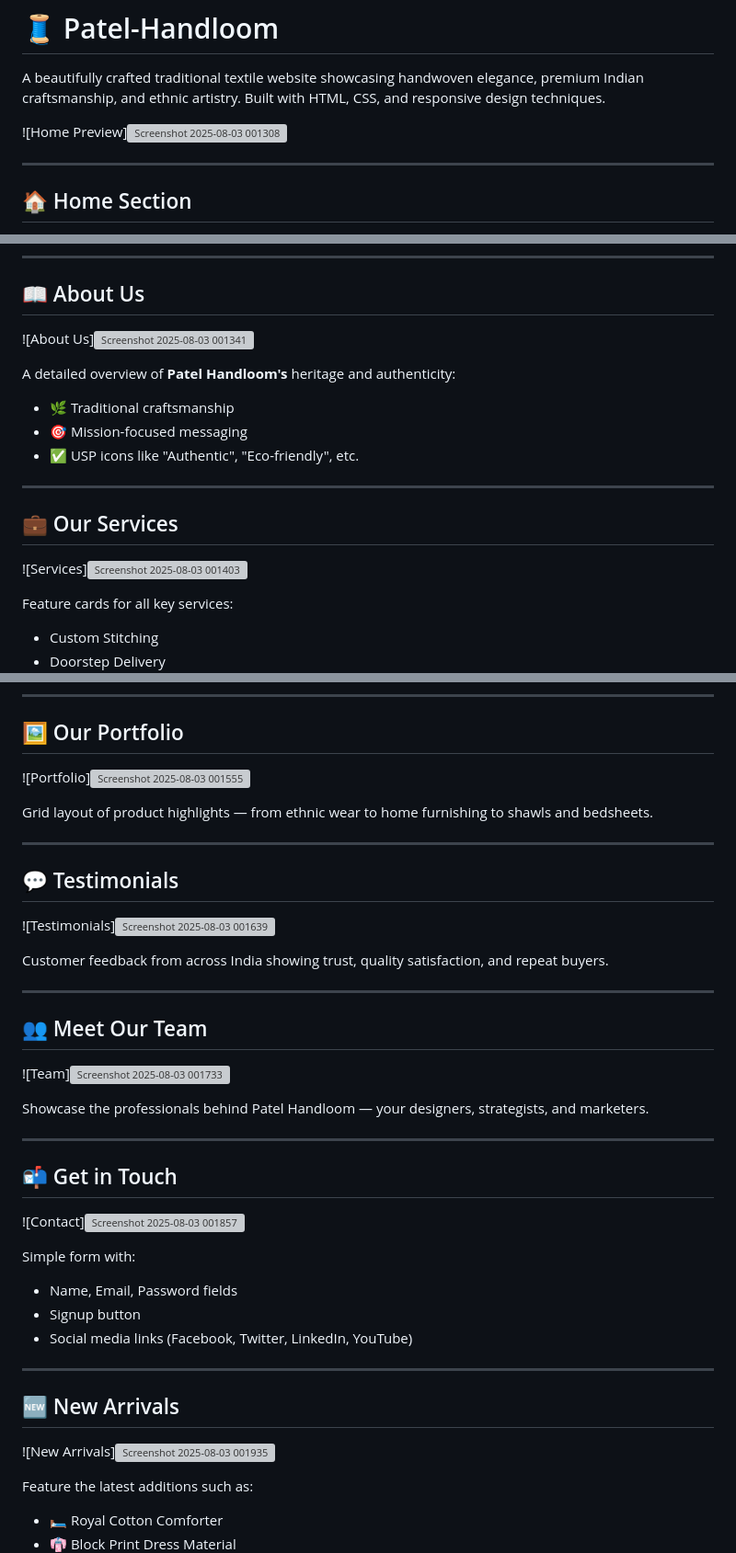
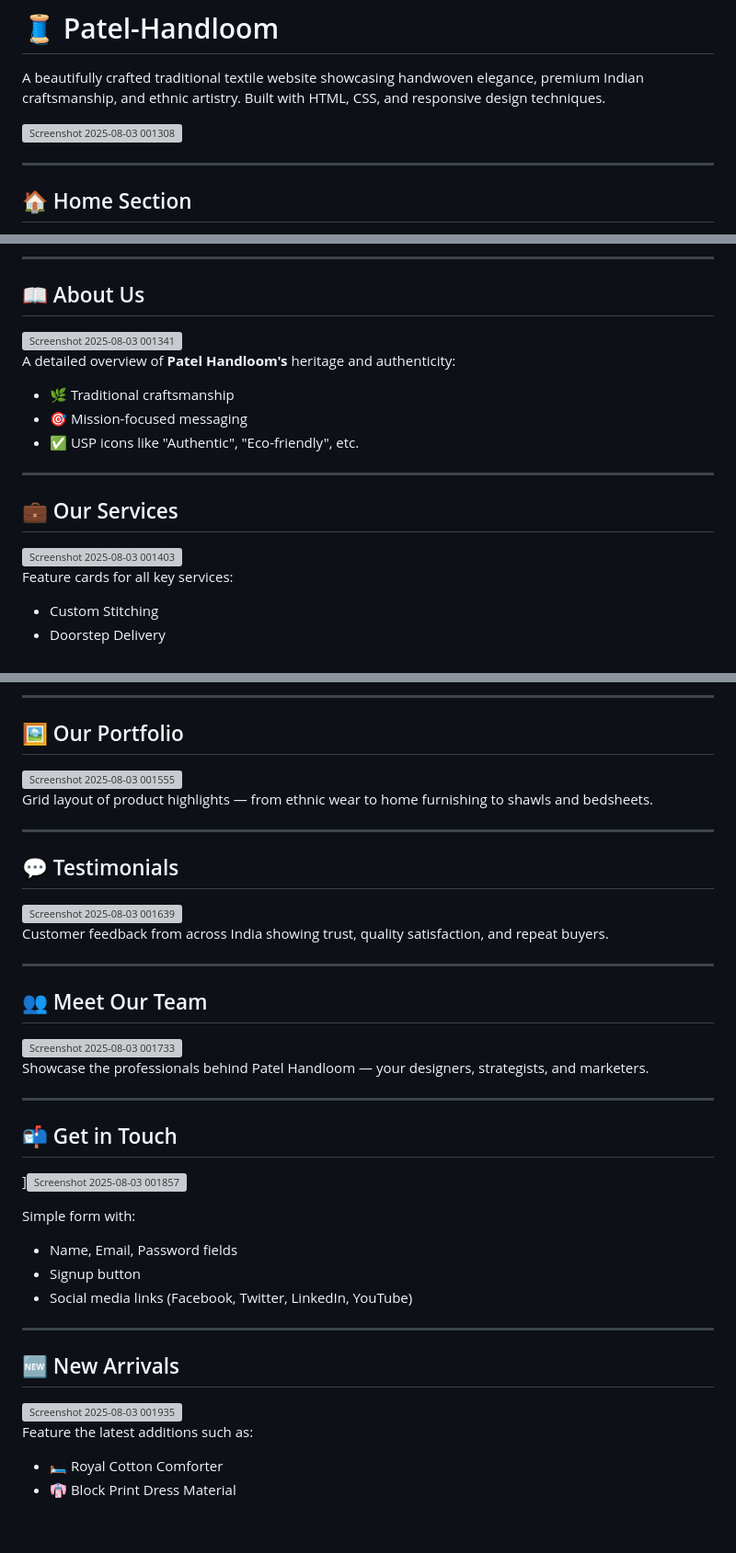
Before and after one commit to aman-165/Patel-Handloom, a Markdown page: README.md, 3 parts joined by grey strips. Shown: that part at 92% size. Rendered like a GitHub page; blank space fills up the shorter version; grey boxes are pictures that could not be loaded.

```diff
--- a/README.md
+++ b/README.md
@@ -2,7 +2,7 @@
 
 A beautifully crafted traditional textile website showcasing handwoven elegance, premium Indian craftsmanship, and ethnic artistry. Built with HTML, CSS, and responsive design techniques.
 
-![Home Preview]<img width="1641" height="753" alt="Screenshot 2025-08-03 001308" src="https://github.com/user-attachments/assets/ec3a5cfb-12e1-43fa-b05e-b6e2249d2e57" />
+<img width="1641" height="753" alt="Screenshot 2025-08-03 001308" src="https://github.com/user-attachments/assets/ec3a5cfb-12e1-43fa-b05e-b6e2249d2e57" />
 
 
 ---
@@ -19,7 +19,7 @@ Welcome visitors with a striking banner showcasing your collection and a call-to
 
 ## 📖 About Us
 
-![About Us]<img width="1023" height="648" alt="Screenshot 2025-08-03 001341" src="https://github.com/user-attachments/assets/d8894aaf-771f-4eec-86bc-e6ee091c53d1" />
+<img width="1023" height="648" alt="Screenshot 2025-08-03 001341" src="https://github.com/user-attachments/assets/d8894aaf-771f-4eec-86bc-e6ee091c53d1" />
 
 
 A detailed overview of **Patel Handloom's** heritage and authenticity:
@@ -32,7 +32,7 @@ A detailed overview of **Patel Handloom's** heritage and authenticity:
 
 ## 💼 Our Services
 
-![Services]<img width="1365" height="822" alt="Screenshot 2025-08-03 001403" src="https://github.com/user-attachments/assets/7c65d06d-54e2-4942-90cb-d65a5038b5f7" />
+<img width="1365" height="822" alt="Screenshot 2025-08-03 001403" src="https://github.com/user-attachments/assets/7c65d06d-54e2-4942-90cb-d65a5038b5f7" />
 
 
 Feature cards for all key services:
@@ -59,7 +59,7 @@ Showcase business performance:
 
 ## 🖼️ Our Portfolio
 
-![Portfolio]<img width="1091" height="768" alt="Screenshot 2025-08-03 001555" src="https://github.com/user-attachments/assets/d0489bb4-02d6-4e63-8c1c-980542f500c5" />
+<img width="1091" height="768" alt="Screenshot 2025-08-03 001555" src="https://github.com/user-attachments/assets/d0489bb4-02d6-4e63-8c1c-980542f500c5" />
 
 
 Grid layout of product highlights — from ethnic wear to home furnishing to shawls and bedsheets.
@@ -68,7 +68,7 @@ Grid layout of product highlights — from ethnic wear to home furnishing to sha
 
 ## 💬 Testimonials
 
-![Testimonials]<img width="1538" height="774" alt="Screenshot 2025-08-03 001639" src="https://github.com/user-attachments/assets/87b55ca7-e573-4312-b10d-a02f3eecc49c" />
+<img width="1538" height="774" alt="Screenshot 2025-08-03 001639" src="https://github.com/user-attachments/assets/87b55ca7-e573-4312-b10d-a02f3eecc49c" />
 
 
 Customer feedback from across India showing trust, quality satisfaction, and repeat buyers.
@@ -77,7 +77,7 @@ Customer feedback from across India showing trust, quality satisfaction, and rep
 
 ## 👥 Meet Our Team
 
-![Team]<img width="1807" height="793" alt="Screenshot 2025-08-03 001733" src="https://github.com/user-attachments/assets/8cdd3743-5aa7-462f-b172-5ef14f15c276" />
+<img width="1807" height="793" alt="Screenshot 2025-08-03 001733" src="https://github.com/user-attachments/assets/8cdd3743-5aa7-462f-b172-5ef14f15c276" />
 
 
 Showcase the professionals behind Patel Handloom — your designers, strategists, and marketers.
@@ -86,7 +86,7 @@ Showcase the professionals behind Patel Handloom — your designers, strategists
 
 ## 📬 Get in Touch
 
-![Contact]<img width="1829" height="759" alt="Screenshot 2025-08-03 001857" src="https://github.com/user-attachments/assets/2c924722-f5f9-4b04-9a24-eba1de6d9099" />
+]<img width="1829" height="759" alt="Screenshot 2025-08-03 001857" src="https://github.com/user-attachments/assets/2c924722-f5f9-4b04-9a24-eba1de6d9099" />
 
 
 Simple form with:
@@ -99,7 +99,7 @@ Simple form with:
 
 ## 🆕 New Arrivals
 
-![New Arrivals]<img width="1877" height="791" alt="Screenshot 2025-08-03 001935" src="https://github.com/user-attachments/assets/41ec1ded-99a5-4408-a8fc-34c5f45294fc" />
+<img width="1877" height="791" alt="Screenshot 2025-08-03 001935" src="https://github.com/user-attachments/assets/41ec1ded-99a5-4408-a8fc-34c5f45294fc" />
 
 
 Feature the latest additions such as:
```
